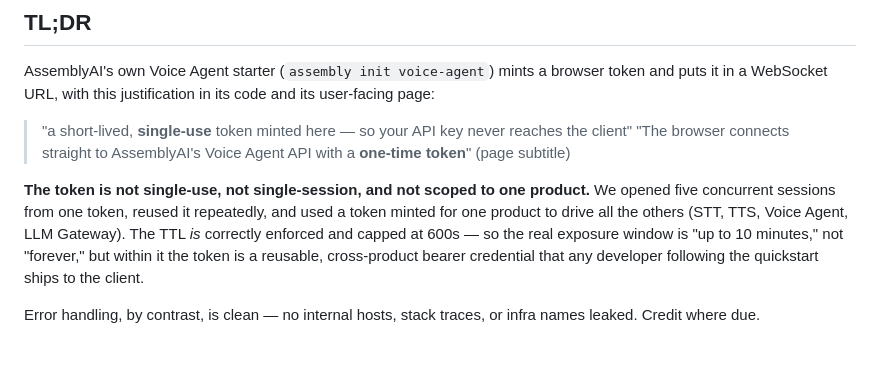
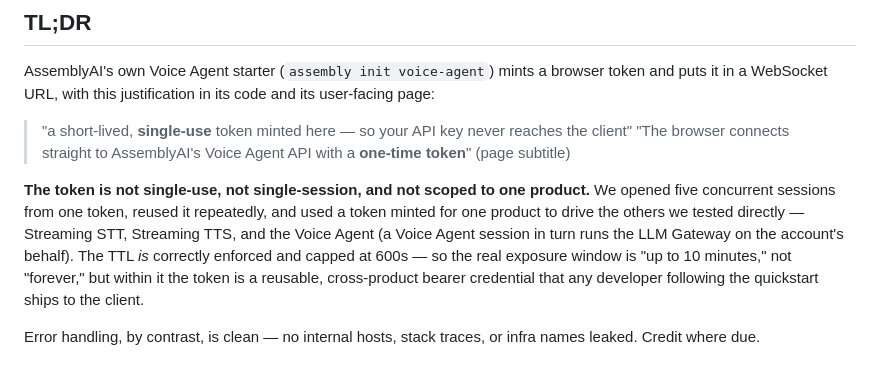
Before and after one commit to amaljoe/frontdesk-voice, a Markdown page: security/REPORT.md, the part around the change. GitHub-like rendering.

Commit message:
Tighten report wording: token drives STT/TTS/Voice Agent directly; LLM billed via the Voice Agent
Avoids implying a browser token opens the LLM Gateway endpoint directly (not
tested); the probes proved STT/TTS/Voice Agent cross-product, and LLM usage
follows because a Voice Agent session runs the gateway on the account's behalf.
Re-verified all findings reproduce on production this cycle.

```diff
--- a/security/REPORT.md
+++ b/security/REPORT.md
@@ -16,7 +16,8 @@ WebSocket URL, with this justification in its code and its user-facing page:
 
 **The token is not single-use, not single-session, and not scoped to one product.** We opened five
 concurrent sessions from one token, reused it repeatedly, and used a token minted for one product to drive
-all the others (STT, TTS, Voice Agent, LLM Gateway). The TTL *is* correctly enforced and capped at 600s —
+the others we tested directly — Streaming STT, Streaming TTS, and the Voice Agent (a Voice Agent session in
+turn runs the LLM Gateway on the account's behalf). The TTL *is* correctly enforced and capped at 600s —
 so the real exposure window is "up to 10 minutes," not "forever," but within it the token is a reusable,
 cross-product bearer credential that any developer following the quickstart ships to the client.
 
```
